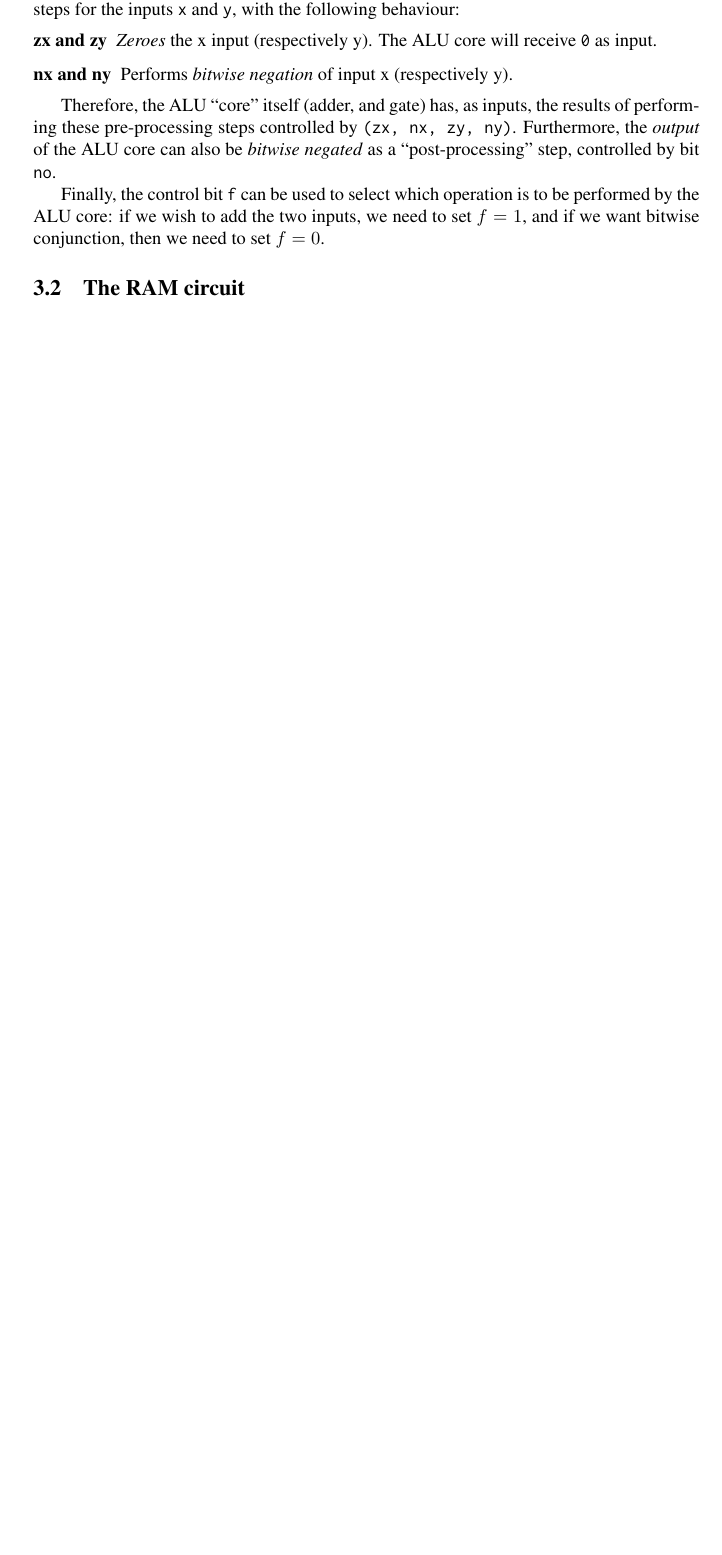
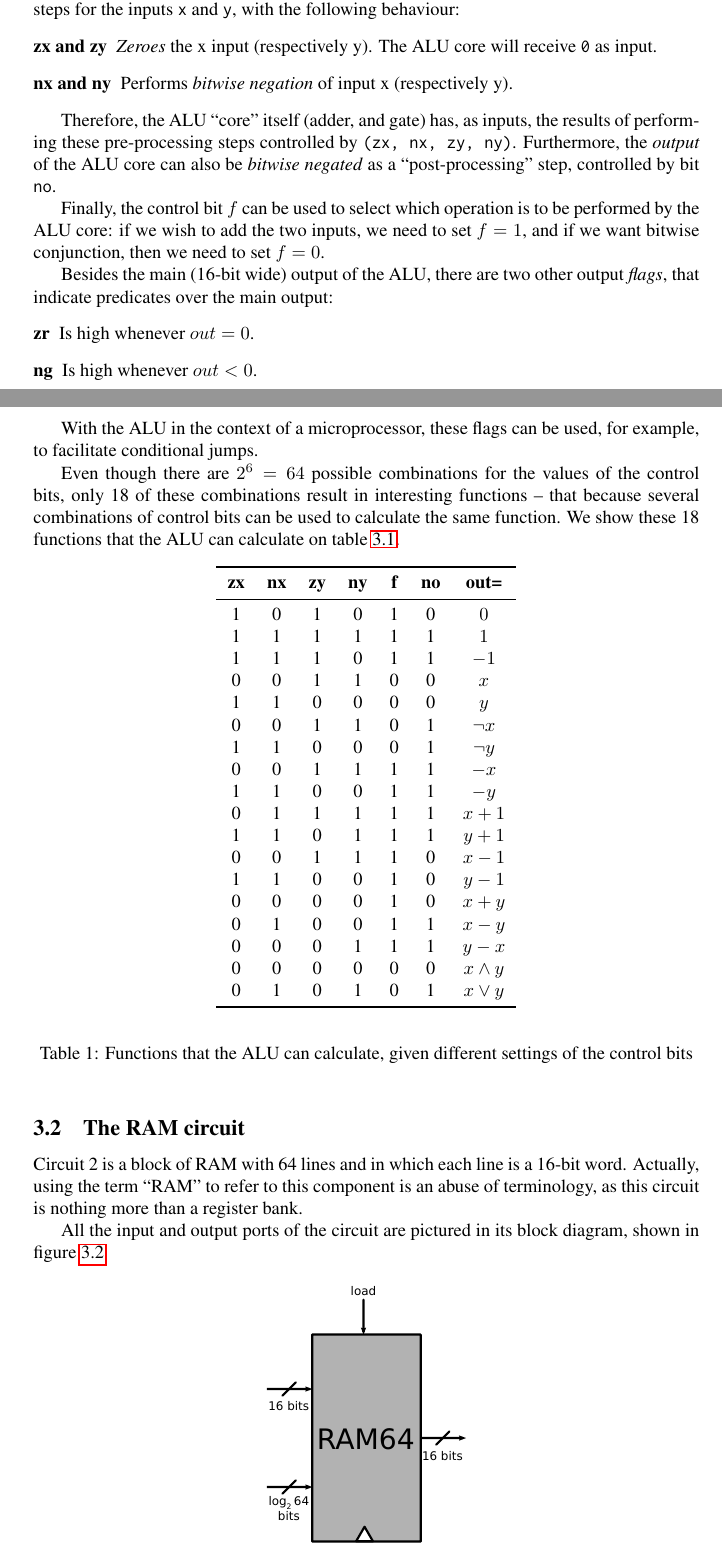
Before and after one commit to joaopizani/functional-hardware-survey, a LaTeX document (report/report.tex, which reads report/tables/alu-functions.tex): part of page 3 of 4 before the commit and two parts of pages 3 and 4 of 5 after it, the two joined at a grey line, cut so that both start at the same text, the shorter picture padded with empty space. Compiled offline with pdfLaTeX.

Commit message:
ALU control bits table and began description of RAM, with block diagram

```diff
--- a/report/report.tex
+++ b/report/report.tex
@@ -1,9 +1,4 @@
 \documentclass[a4paper]{article}
-
-%% Unicode support
-\usepackage[utf8x]{inputenc}
-\usepackage{ucs}
-\usepackage{autofe}
 
 \usepackage{times}
 \usepackage[T1]{fontenc}
@@ -11,10 +6,15 @@
 \usepackage{epstopdf}
 \usepackage{graphicx}
 \usepackage{mathtools}
-\usepackage{amssymb}
+\usepackage{amssymb}  % lots of math symbols
 \usepackage{hyperref}
 \usepackage{color}
+\usepackage{booktabs}  % nice tables
 
+%% Unicode support
+\usepackage[utf8x]{inputenc}
+\usepackage{ucs}
+\usepackage{autofe}
 
 %% Code
 \usepackage{inconsolata}
@@ -209,13 +210,43 @@
             Furthermore, the \emph{output} of the ALU core can also be \emph{bitwise negated} as a
             ``post-processing'' step, controlled by bit \texttt{no}.
 
-            Finally, the control bit \texttt{f} can be used to select which operation is to be
-            performed by the ALU core: if we wish to add the two inputs, we need to set $f = 1$, and
-            if we want bitwise conjunction, then we need to set $f = 0$.
+            Finally, the control bit $f$ can be used to select which operation is to be performed by
+            the ALU core: if we wish to add the two inputs, we need to set $f = 1$, and if we want
+            bitwise conjunction, then we need to set $f = 0$.
+
+            Besides the main (16-bit wide) output of the ALU, there are two other output
+            \emph{flags}, that indicate predicates over the main output:
+            \begin{description}
+                \item[zr] Is high whenever $out = 0$.
+                \item[ng] Is high whenever $out < 0$.
+            \end{description}
+
+            With the ALU in the context of a microprocessor, these flags can be used, for example,
+            to facilitate conditional jumps.
+
+            Even though there are $2^{6} = 64$ possible combinations for the values of the control
+            bits, only 18 of these combinations result in interesting functions -- that because
+            several combinations of control bits can be used to calculate the same function. We show
+            these 18 functions that the ALU can calculate on table \ref{tab:alu-functions}.
+            \input{tables/alu-functions}
+
+            %% Talk about the construction of the ALU in terms of its parts.
 
 
         \subsection{The RAM circuit}
         \label{subsec:ram-circuit}
+            Circuit 2 is a block of RAM with 64 lines and in which each line is a 16-bit word.
+            Actually, using the term ``RAM'' to refer to this component is an abuse of terminology,
+            as this circuit is nothing more than a register bank.
+
+            All the input and output ports of the circuit are pictured in its block diagram, shown
+            in figure \ref{fig:ram-block}
+            \begin{figure}[h]
+                \begin{center}
+                    \includegraphics[width=0.3\textwidth]{imgs/ram-block.pdf}
+                \end{center}
+                \label{fig:ram-block}
+            \end{figure}
 
         \subsection{The Hack CPU circuit}
         \label{subsec:hack-cpu-circuit}
--- /dev/null
+++ b/report/tables/alu-functions.tex
@@ -0,0 +1,51 @@
+\begin{table}[h]
+    \begin{center}
+        \begin{tabular}{ccccccc}
+            \toprule
+            \textbf{zx} & \textbf{nx} & \textbf{zy} &
+            \textbf{ny} & \textbf{f} & \textbf{no} & \textbf{out=}
+            \tabularnewline
+            \midrule
+
+            1  &  0  &  1  &  0  &  1  &  0  &   $0$  \\
+
+            1  &  1  &  1  &  1  &  1  &  1  &   $1$  \\
+
+            1  &  1  &  1  &  0  &  1  &  1  &   $-1$  \\
+
+            0  &  0  &  1  &  1  &  0  &  0  &   $x$  \\
+
+            1  &  1  &  0  &  0  &  0  &  0  &   $y$  \\
+
+            0  &  0  &  1  &  1  &  0  &  1  &   $\neg x$  \\
+
+            1  &  1  &  0  &  0  &  0  &  1  &   $\neg y$  \\
+
+            0  &  0  &  1  &  1  &  1  &  1  &   $-x$  \\
+
+            1  &  1  &  0  &  0  &  1  &  1  &   $-y$  \\
+
+            0  &  1  &  1  &  1  &  1  &  1  &   $x + 1$  \\
+
+            1  &  1  &  0  &  1  &  1  &  1  &   $y + 1$  \\
+
+            0  &  0  &  1  &  1  &  1  &  0  &   $x - 1$  \\
+
+            1  &  1  &  0  &  0  &  1  &  0  &   $y - 1$  \\
+
+            0  &  0  &  0  &  0  &  1  &  0  &   $x + y$  \\
+
+            0  &  1  &  0  &  0  &  1  &  1  &   $x - y$  \\
+
+            0  &  0  &  0  &  1  &  1  &  1  &   $y - x$  \\
+
+            0  &  0  &  0  &  0  &  0  &  0  &   $x \wedge y$  \\
+
+            0  &  1  &  0  &  1  &  0  &  1  &   $x \vee y$  \\
+
+            \bottomrule
+        \end{tabular}
+    \end{center}
+    \label{tab:alu-functions}
+    \caption{Functions that the ALU can calculate, given different settings of the control bits}
+\end{table}
```
Also changed, not shown: report/imgs/ram-block.pdf (added), report/imgs/ram-block.svg (added), report/report.tex (6 more changed lines).
